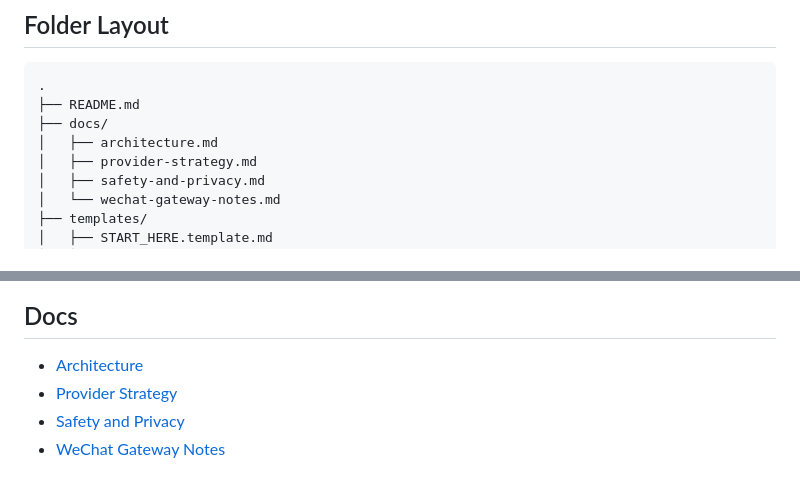
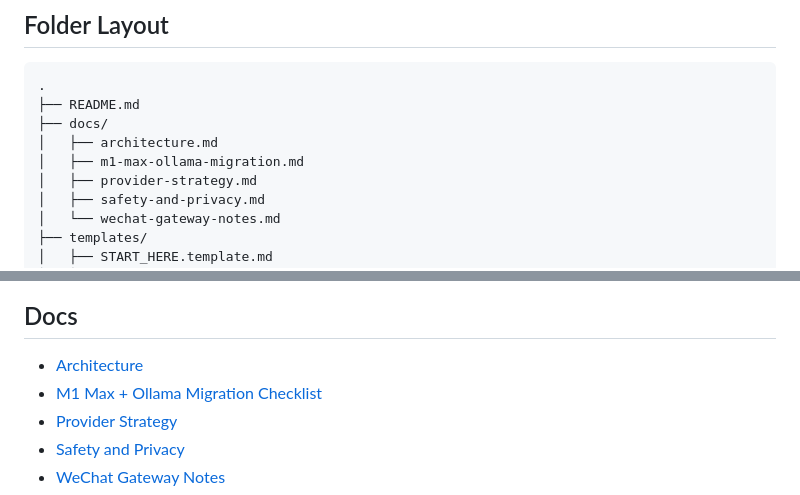
Before and after one commit to Wenyeezy/hermes-personal-assistant-template, a Markdown page: README.md, 2 parts joined by grey strips. Drawn GitHub-style.

Commit message:
docs: add M1 Max Ollama migration checklist

```diff
--- a/README.md
+++ b/README.md
@@ -38,6 +38,7 @@ Phone / Chat App
 ├── README.md
 ├── docs/
 │   ├── architecture.md
+│   ├── m1-max-ollama-migration.md
 │   ├── provider-strategy.md
 │   ├── safety-and-privacy.md
 │   └── wechat-gateway-notes.md
@@ -153,6 +154,7 @@ Use this repository as a template, not as a dump of a live assistant environment
 ## Docs
 
 - [Architecture](docs/architecture.md)
+- [M1 Max + Ollama Migration Checklist](docs/m1-max-ollama-migration.md)
 - [Provider Strategy](docs/provider-strategy.md)
 - [Safety and Privacy](docs/safety-and-privacy.md)
 - [WeChat Gateway Notes](docs/wechat-gateway-notes.md)
```
Also changed, not shown: docs/m1-max-ollama-migration.md (added, +120 -0 lines).
